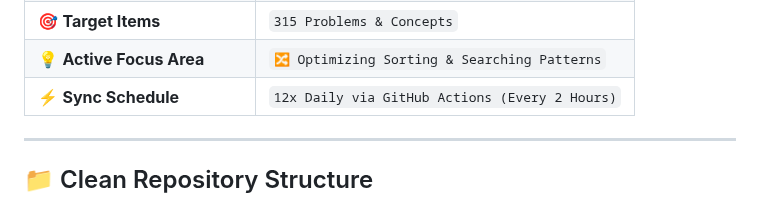
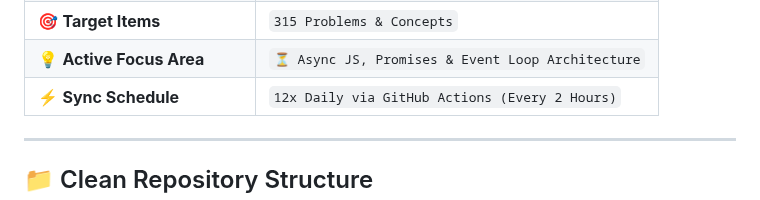
Before and after one commit to surjeetkumar8006/surjeetkumar8006, a Markdown page: README.md, the part around one of its changes. GitHub-like rendering.

Commit message:
docs(auto-sync): update learning focus area and activity metrics

```diff
--- a/README.md
+++ b/README.md
@@ -38,5 +38,5 @@ Select your preferred language in the top bar of [`index.html`](./index.html) to
 | 🎯 **Target Items** | `315 Problems & Concepts` |
-| 💡 **Active Focus Area** | `🔀 Optimizing Sorting & Searching Patterns` |
+| 💡 **Active Focus Area** | `⏳ Async JS, Promises & Event Loop Architecture` |
 | ⚡ **Sync Schedule** | `12x Daily via GitHub Actions (Every 2 Hours)` |
 <!-- END_LIVE_METRICS -->
 
```
Also changed, not shown: other parts of README.md (+2 -2 lines).
